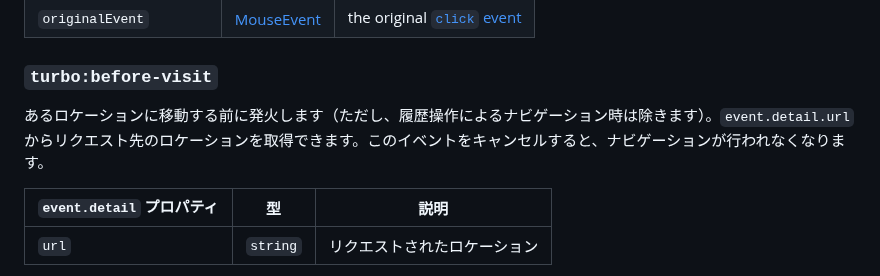
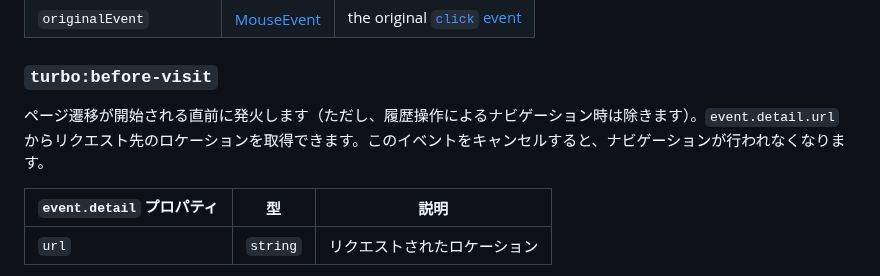
Before and after one commit to everyleaf/hotwire_ja, a Markdown page: turbo/reference/events.md, the part around the change. Rendered like a GitHub page; folded sections open.

Commit message:
Used the same explanation with turbo:visit for consistency

```diff
--- a/turbo/reference/events.md
+++ b/turbo/reference/events.md
@@ -93,7 +93,7 @@ Fires when you click a Turbo-enabled link. The clicked element is the [event.tar
 
 ### `turbo:before-visit`
 
-あるロケーションに移動する前に発火します（ただし、履歴操作によるナビゲーション時は除きます）。`event.detail.url` からリクエスト先のロケーションを取得できます。このイベントをキャンセルすると、ナビゲーションが行われなくなります。
+ページ遷移が開始される直前に発火します（ただし、履歴操作によるナビゲーション時は除きます）。`event.detail.url` からリクエスト先のロケーションを取得できます。このイベントをキャンセルすると、ナビゲーションが行われなくなります。
 
 | `event.detail` プロパティ  | 型                | 説明
 |---------------------------|-------------------|------------
```
